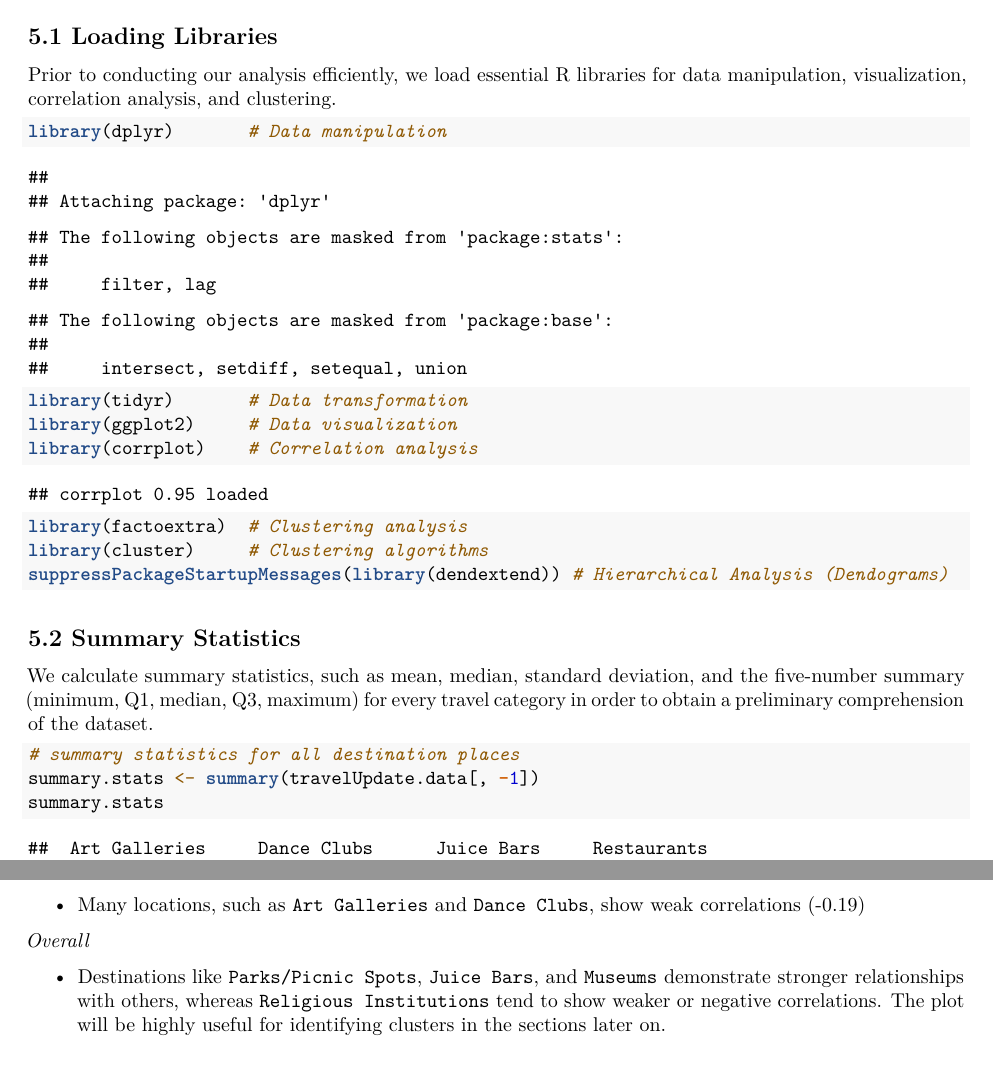
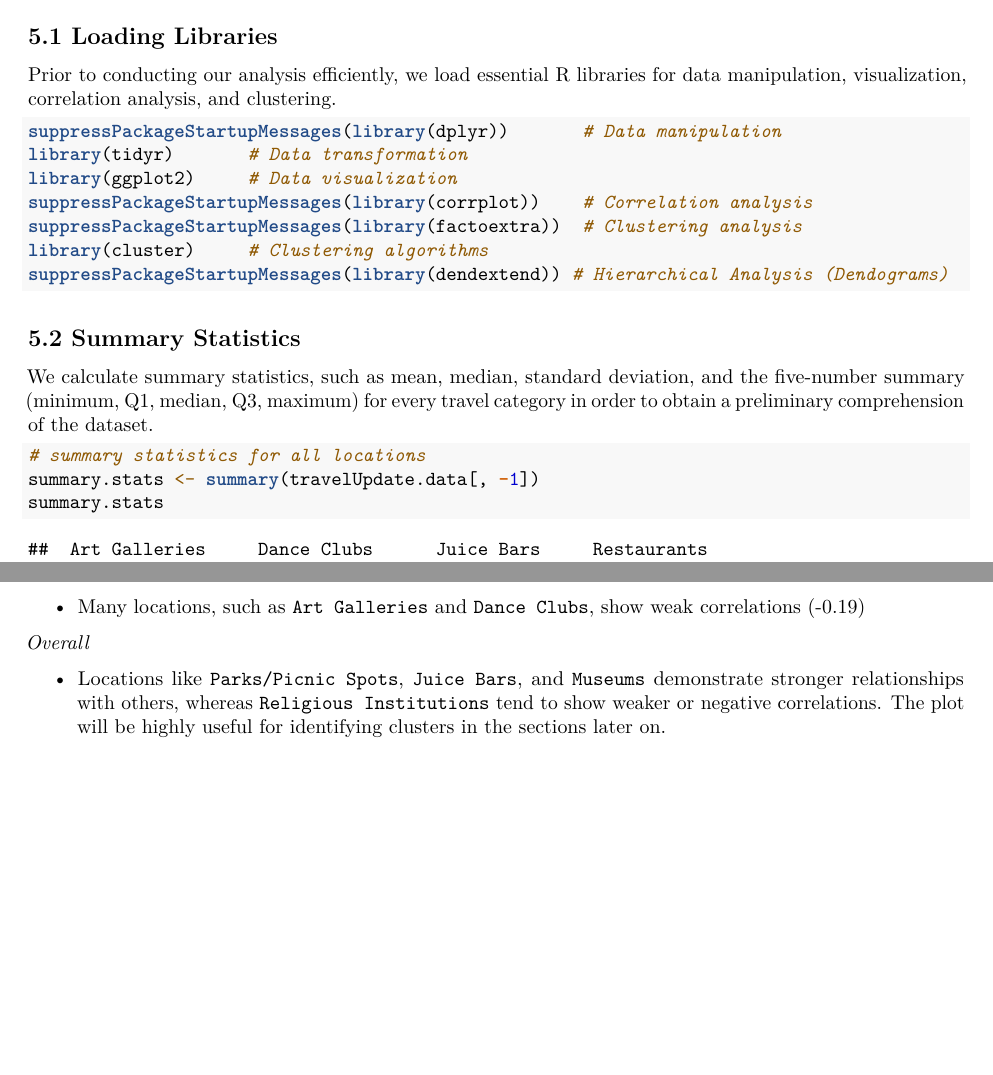
Before and after one commit to ArjunSarkar1/DATA2010Project, an R Markdown document (written_report.Rmd): two parts of pages 3 and 10 of 19, joined at a grey line, cut so that both start at the same text, the shorter picture padded with empty space. Rendered offline with R 4.5, knitr and Pandoc, then LaTeX, with nearby package versions; some code elsewhere in the file could not run offline.

Commit message:
updated  wording

````diff
--- a/written_report.Rmd
+++ b/written_report.Rmd
@@ -97,11 +97,11 @@ head(travelUpdate.data,1)
 Prior to conducting our analysis efficiently, we load essential R libraries for data manipulation, visualization, correlation analysis, and clustering.
 
 ```{r}
-library(dplyr)       # Data manipulation
+suppressPackageStartupMessages(library(dplyr))       # Data manipulation
 library(tidyr)       # Data transformation
 library(ggplot2)     # Data visualization
-library(corrplot)    # Correlation analysis
-library(factoextra)  # Clustering analysis
+suppressPackageStartupMessages(library(corrplot))    # Correlation analysis
+suppressPackageStartupMessages(library(factoextra))  # Clustering analysis
 library(cluster)     # Clustering algorithms
 suppressPackageStartupMessages(library(dendextend)) # Hierarchical Analysis (Dendograms)
 ```
@@ -111,7 +111,7 @@ suppressPackageStartupMessages(library(dendextend)) # Hierarchical Analysis (Den
 We calculate summary statistics, such as mean, median, standard deviation, and the five-number summary (minimum, Q1, median, Q3, maximum) for every travel category in order to obtain a preliminary comprehension of the dataset.
 
 ```{r}
-# summary statistics for all destination places
+# summary statistics for all locations
 summary.stats <- summary(travelUpdate.data[, -1])
 summary.stats
 ```
@@ -280,7 +280,7 @@ corrplot(correlation.map,
 
 *Overall*
 
-- Destinations like `Parks/Picnic Spots`, `Juice Bars`, and `Museums` demonstrate stronger relationships with others, whereas `Religious Institutions` tend to show weaker or negative correlations. The plot will be highly useful for identifying clusters in the sections later on.
+- Locations like `Parks/Picnic Spots`, `Juice Bars`, and `Museums` demonstrate stronger relationships with others, whereas `Religious Institutions` tend to show weaker or negative correlations. The plot will be highly useful for identifying clusters in the sections later on.
 
 # 7. Cluster Analysis
 
````
Also changed, not shown: written_report.pdf, written_report.Rmd (6 more changed lines).
